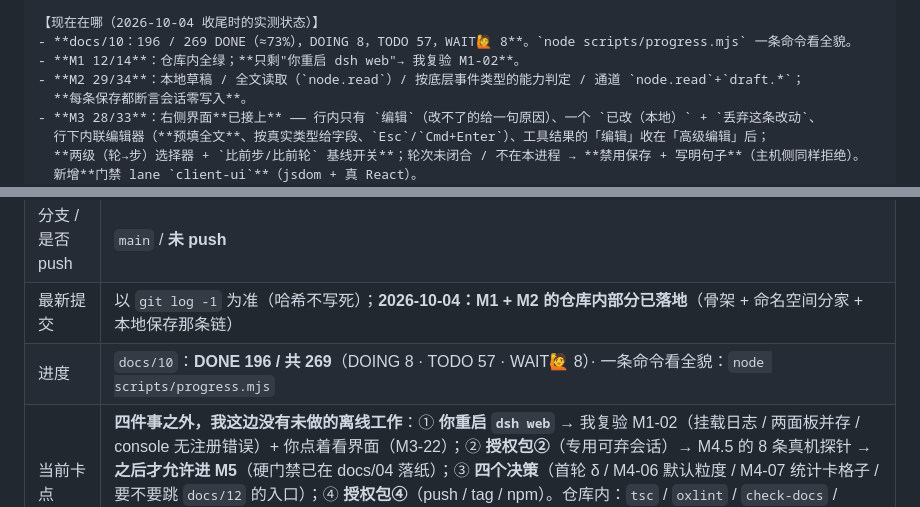
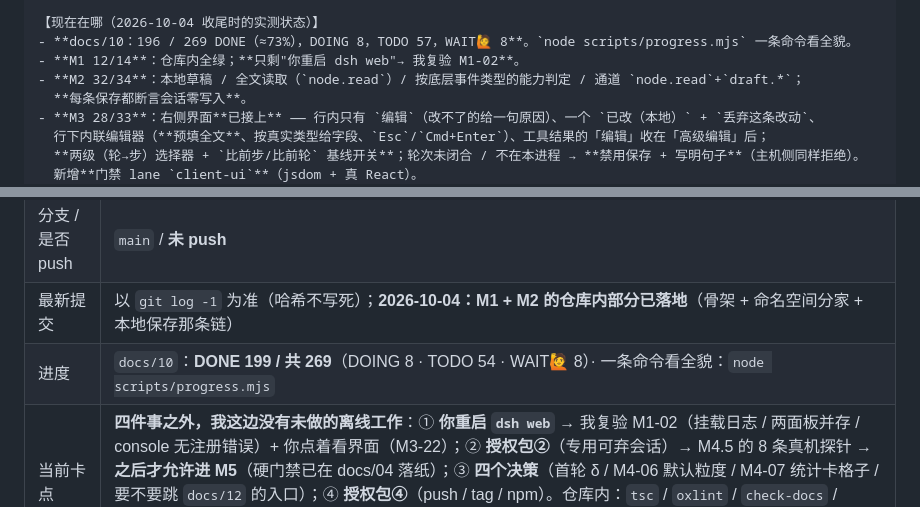
Before and after one commit to idoall/dsh-context-redline, a Markdown page: docs/11-session-handoff.md, 2 parts joined by grey strips. Rendered like a GitHub page.

```diff
--- a/docs/11-session-handoff.md
+++ b/docs/11-session-handoff.md
@@ -30,7 +30,7 @@
 【现在在哪（2026-10-04 收尾时的实测状态）】
 - **docs/10：196 / 269 DONE（≈73%），DOING 8，TODO 57，WAIT🙋 8**。`node scripts/progress.mjs` 一条命令看全貌。
 - **M1 12/14**：仓库内全绿；**只剩"你重启 dsh web"→ 我复验 M1-02**。
-- **M2 29/34**：本地草稿 / 全文读取（`node.read`）/ 按底层事件类型的能力判定 / 通道 `node.read`+`draft.*`；
+- **M2 32/34**：本地草稿 / 全文读取（`node.read`）/ 按底层事件类型的能力判定 / 通道 `node.read`+`draft.*`；
   **每条保存都断言会话零写入**。
 - **M3 28/33**：右侧界面**已接上** —— 行内只有 `编辑`（改不了的给一句原因）、一个 `已改（本地）` + `丢弃这条改动`、
   行下内联编辑器（**预填全文**、按真实类型给字段、`Esc`/`Cmd+Enter`）、工具结果的「编辑」收在「高级编辑」后；
@@ -111,7 +111,7 @@ P0（不裁定就没法开工 / 会做出错东西）｜P1（会误导用户或
 | 仓库路径 | `/Volumes/SSD/Home/lionm4/my_project/_dsh/idoall/dsh-context-redline` |
 | 分支 / 是否 push | `main` / **未 push** |
 | 最新提交 | 以 `git log -1` 为准（哈希不写死）；**2026-10-04：M1 + M2 的仓库内部分已落地**（骨架 + 命名空间分家 + 本地保存那条链） |
-| 进度 | `docs/10`：**DONE 196 / 共 269**（DOING 8 · TODO 57 · WAIT🙋 8）· 一条命令看全貌：`node scripts/progress.mjs` |
+| 进度 | `docs/10`：**DONE 199 / 共 269**（DOING 8 · TODO 54 · WAIT🙋 8）· 一条命令看全貌：`node scripts/progress.mjs` |
 | 当前卡点 | **四件事之外，我这边没有未做的离线工作**：① **你重启 `dsh web`** → 我复验 M1-02（挂载日志 / 两面板并存 / console 无注册错误）+ 你点着看界面（M3-22）；② **授权包②**（专用可弃会话）→ M4.5 的 8 条真机探针 → **之后才允许进 M5**（硬门禁已在 docs/04 落纸）；③ **四个决策**（首轮 δ / M4-06 默认粒度 / M4-07 统计卡格子 / 要不要跳 `docs/12` 的入口）；④ **授权包④**（push / tag / npm）。仓库内：`tsc` / `oxlint` / `check-docs` / `namespace-contract` / 4 个门禁 lane / 全量 vitest / demo 两条自检 —— 一条命令 `node scripts/release-check.mjs` → 全部通过（共 10 步） |
 | demo 地址 | 给用户：`http://10.0.0.30:5180/redline-panel.html`（多文件版，资源 `?v=5`）· `http://10.0.0.30:5180/redline-panel.standalone.html`（单文件版，页头带打包指纹）；`bash demo/serve.sh` 起（`demo/serve.py`，发 no-store）。⚠️ **打不开时先自查**：`bash demo/serve.sh status` → 若"没在跑"就 `bash demo/serve.sh` 重启（**2026-10-02 真发生过一次**：守护进程无声退出、日志里只有成功的 200，重启即恢复）；**重启电脑后也必须重跑一次** |
 | 实测记录 | [`demo/screenshots/measure-log.md`](../demo/screenshots/measure-log.md)（1440 / 880 / 879 / 390 原始数据 + 20 余张截图） |
```
Also changed, not shown: AGENTS.md (+1 -1 lines), docs/10-execution-checklist.md (+7 -7 lines).
